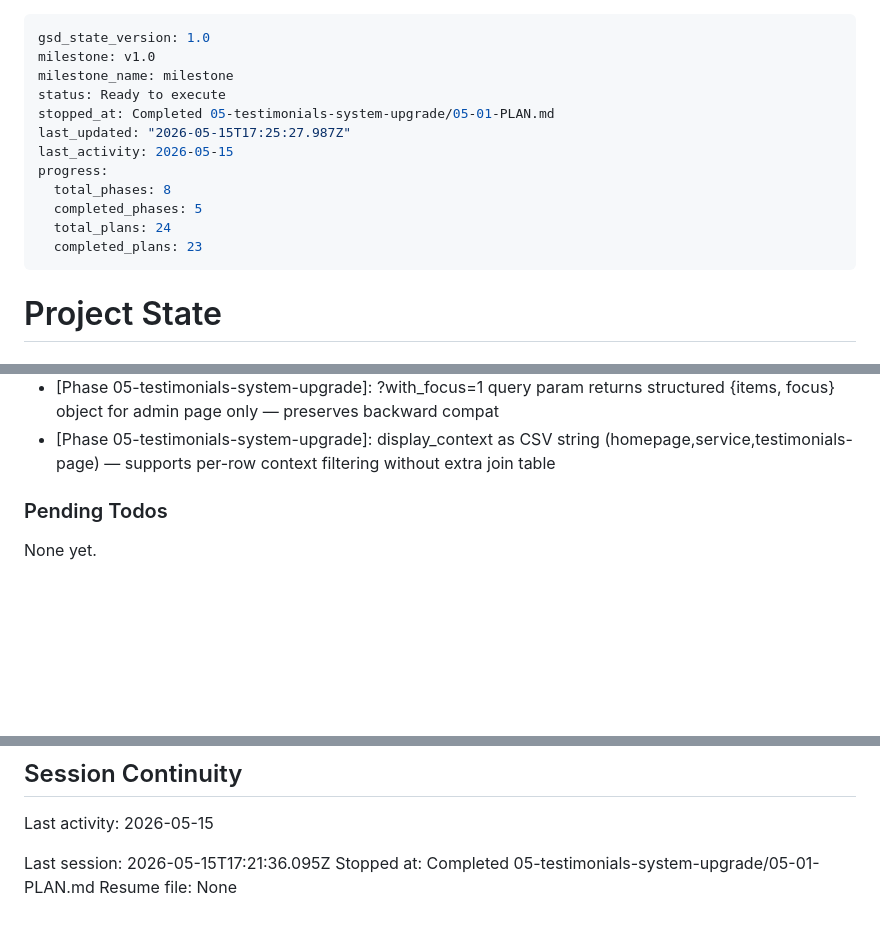
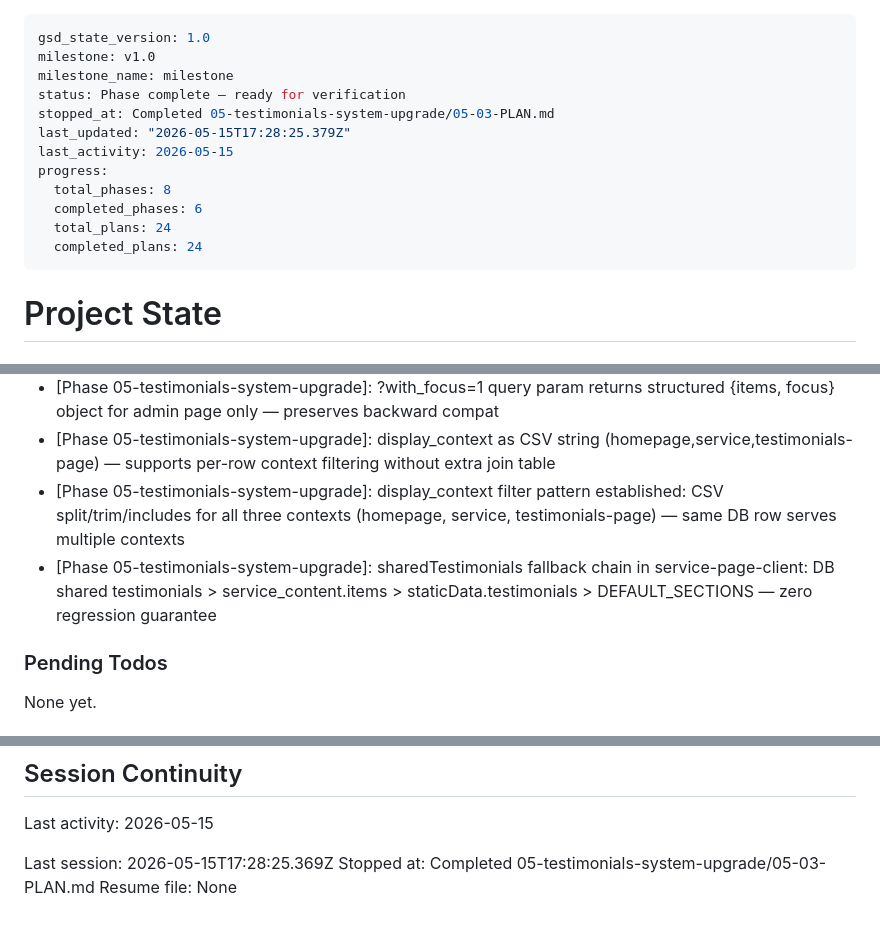
Before and after one commit to cluxn/digipexel, a Markdown page: .planning/STATE.md, 3 parts joined by grey strips. Rendered like a GitHub page; blank space fills up the shorter version.

Commit message:
docs(05-03): complete display-context wiring and testimonials page redesign plan
- 05-03-SUMMARY.md created: testimonials display_context filtering across all 3 contexts
- STATE.md: plan advanced to 3/3, metrics recorded, session updated, decisions logged
- ROADMAP.md: phase 5 marked Complete (3/3 plans with summaries)

```diff
--- a/.planning/STATE.md
+++ b/.planning/STATE.md
@@ -2,15 +2,15 @@
 gsd_state_version: 1.0
 milestone: v1.0
 milestone_name: milestone
-status: Ready to execute
-stopped_at: Completed 05-testimonials-system-upgrade/05-01-PLAN.md
-last_updated: "2026-05-15T17:25:27.987Z"
+status: Phase complete — ready for verification
+stopped_at: Completed 05-testimonials-system-upgrade/05-03-PLAN.md
+last_updated: "2026-05-15T17:28:25.379Z"
 last_activity: 2026-05-15
 progress:
   total_phases: 8
-  completed_phases: 5
+  completed_phases: 6
   total_plans: 24
-  completed_plans: 23
+  completed_plans: 24
 ---
 
 # Project State
@@ -125,6 +126,8 @@ Recent decisions affecting current work:
 - [Phase 05-testimonials-system-upgrade]: GET returns flat array under data key by default — matches ALL existing frontend consumers (json.data array check)
 - [Phase 05-testimonials-system-upgrade]: ?with_focus=1 query param returns structured {items, focus} object for admin page only — preserves backward compat
 - [Phase 05-testimonials-system-upgrade]: display_context as CSV string (homepage,service,testimonials-page) — supports per-row context filtering without extra join table
+- [Phase 05-testimonials-system-upgrade]: display_context filter pattern established: CSV split/trim/includes for all three contexts (homepage, service, testimonials-page) — same DB row serves multiple contexts
+- [Phase 05-testimonials-system-upgrade]: sharedTestimonials fallback chain in service-page-client: DB shared testimonials > service_content.items > staticData.testimonials > DEFAULT_SECTIONS — zero regression guarantee
 
 ### Pending Todos
 
@@ -149,6 +152,6 @@ None yet.
 
 Last activity: 2026-05-15
 
-Last session: 2026-05-15T17:21:36.095Z
-Stopped at: Completed 05-testimonials-system-upgrade/05-01-PLAN.md
+Last session: 2026-05-15T17:28:25.369Z
+Stopped at: Completed 05-testimonials-system-upgrade/05-03-PLAN.md
 Resume file: None
```
Also changed, not shown: other parts of .planning/STATE.md (+1 -0 lines), .planning/ROADMAP.md (+3 -3 lines), 1 other file.
